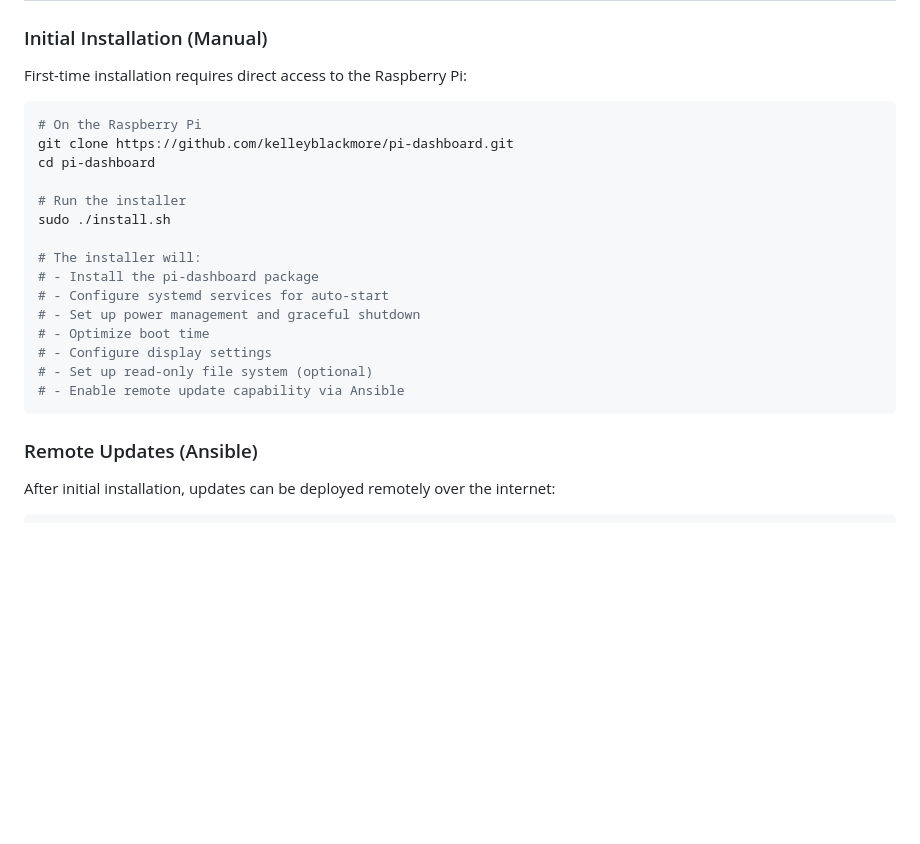
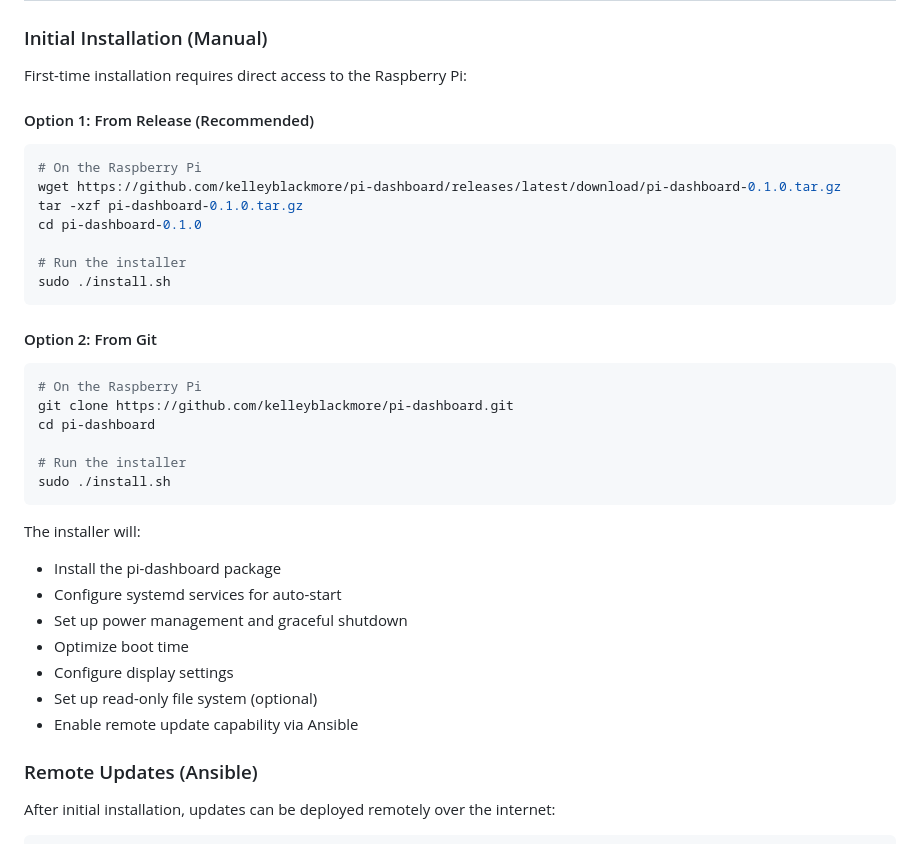
Before and after one commit to kelleyblackmore/pi-dashboard, a Markdown page: README.md, the part around the change. Rendered like a GitHub page; blank space fills up the shorter version.

Commit message:
Add release notes and update installation instructions

````diff
--- a/README.md
+++ b/README.md
@@ -51,6 +51,18 @@ Since this dashboard will be subject to frequent power cycles from the vehicle i
 
 First-time installation requires direct access to the Raspberry Pi:
 
+#### Option 1: From Release (Recommended)
+```bash
+# On the Raspberry Pi
+wget https://github.com/kelleyblackmore/pi-dashboard/releases/latest/download/pi-dashboard-0.1.0.tar.gz
+tar -xzf pi-dashboard-0.1.0.tar.gz
+cd pi-dashboard-0.1.0
+
+# Run the installer
+sudo ./install.sh
+```
+
+#### Option 2: From Git
 ```bash
 # On the Raspberry Pi
 git clone https://github.com/kelleyblackmore/pi-dashboard.git
@@ -58,16 +70,16 @@ cd pi-dashboard
 
 # Run the installer
 sudo ./install.sh
+```
 
-# The installer will:
-# - Install the pi-dashboard package
-# - Configure systemd services for auto-start
-# - Set up power management and graceful shutdown
-# - Optimize boot time
-# - Configure display settings
-# - Set up read-only file system (optional)
-# - Enable remote update capability via Ansible
-```
+The installer will:
+- Install the pi-dashboard package
+- Configure systemd services for auto-start
+- Set up power management and graceful shutdown
+- Optimize boot time
+- Configure display settings
+- Set up read-only file system (optional)
+- Enable remote update capability via Ansible
 
 ### Remote Updates (Ansible)
 
````
Also changed, not shown: RELEASE_NOTES.md (added, +88 -0 lines).
